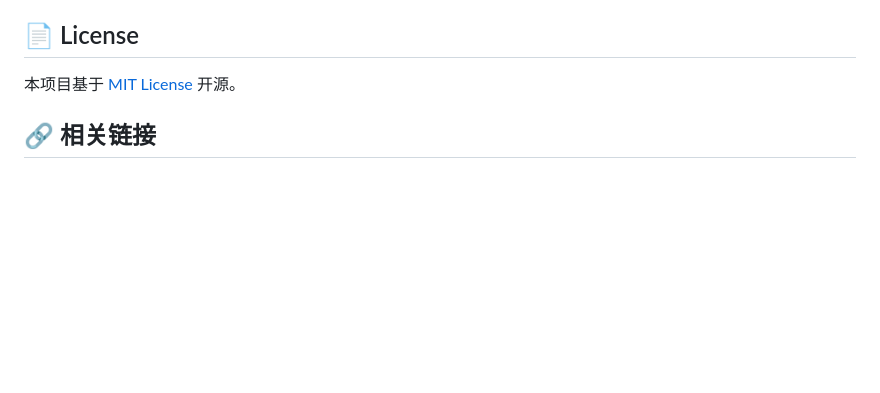
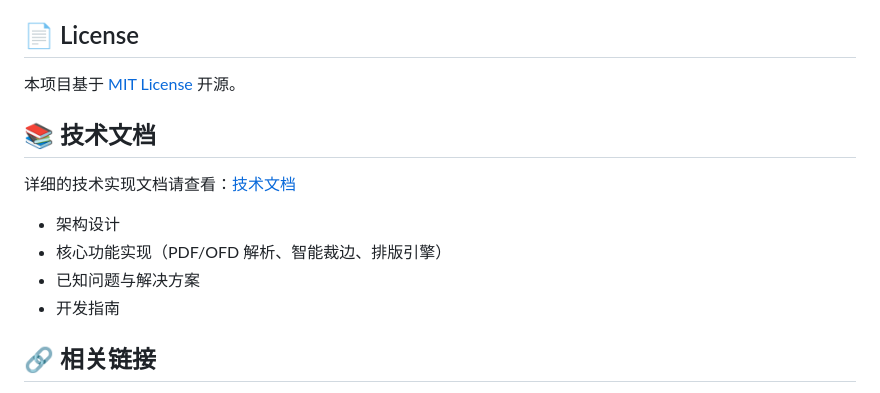
Before and after one commit to qq87636108/piaopinpin, a Markdown page: README.md, the part around the change. Rendered like a GitHub page; blank space fills up the shorter version.

Commit message:
docs: README 添加技术文档链接

```diff
--- a/README.md
+++ b/README.md
@@ -144,6 +144,15 @@ piaopinpin/
 
 本项目基于 [MIT License](LICENSE) 开源。
 
+## 📚 技术文档
+
+详细的技术实现文档请查看：[技术文档](docs/技术文档.md)
+
+- 架构设计
+- 核心功能实现（PDF/OFD 解析、智能裁边、排版引擎）
+- 已知问题与解决方案
+- 开发指南
+
 ## 🔗 相关链接
 
 - [PDF.js](https://mozilla.github.io/pdf.js/) - PDF 解析引擎
```
